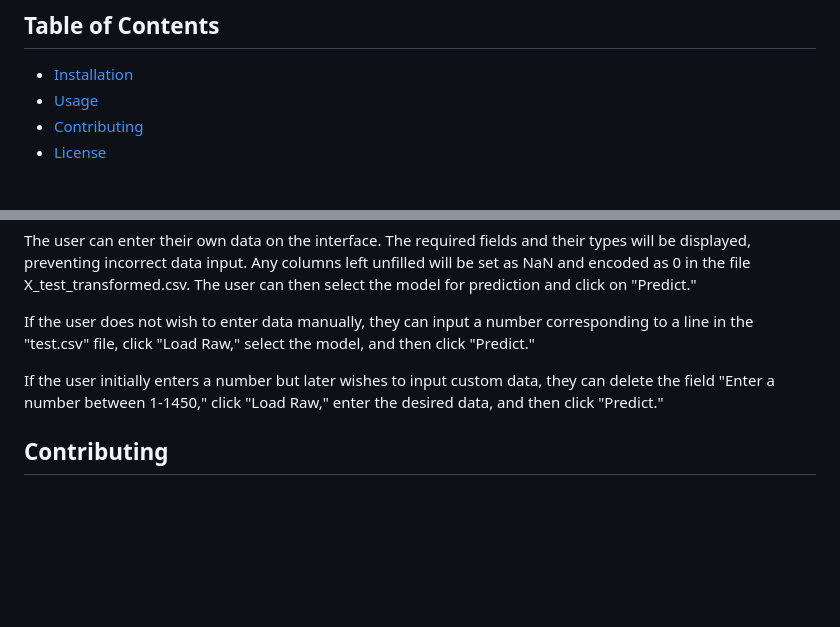
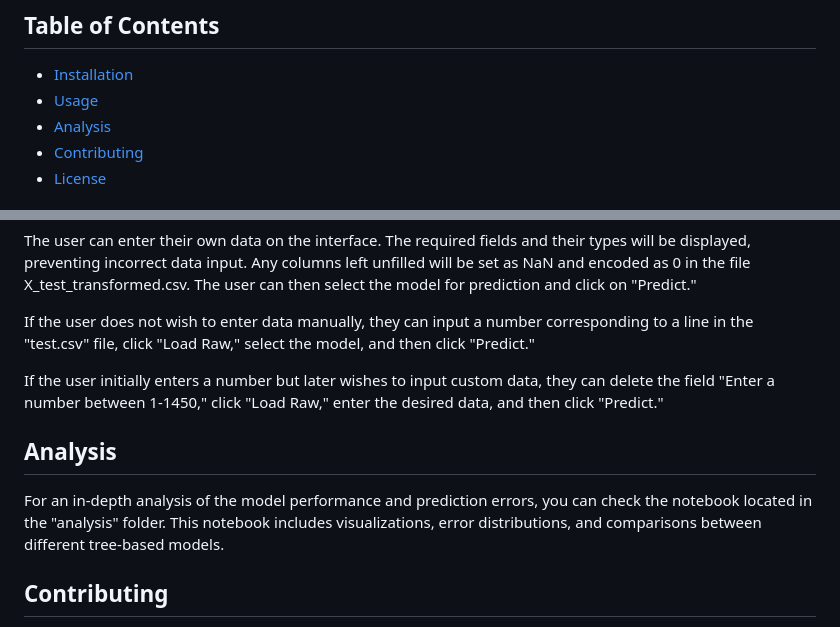
Before and after one commit to Matlpb/Tree-Model-Comparison-Regression, a Markdown page: README.md, 2 parts joined by grey strips. Drawn GitHub-style; blank space fills up the shorter version.

```diff
--- a/README.md
+++ b/README.md
@@ -12,6 +12,7 @@ For further details on how the API works, follow the instructions below.
 ## Table of Contents
 - [Installation](#installation)
 - [Usage](#usage)
+- [Analysis](#analysis)
 - [Contributing](#contributing)
 - [License](#license)
 
@@ -108,6 +109,11 @@ If the user does not wish to enter data manually, they can input a number corres
 
 If the user initially enters a number but later wishes to input custom data, they can delete the field "Enter a number between 1-1450," click "Load Raw," enter the desired data, and then click "Predict."
 
+## Analysis
+
+For an in-depth analysis of the model performance and prediction errors, you can check the notebook located in the "analysis" folder.
+This notebook includes visualizations, error distributions, and comparisons between different tree-based models.
+
 ## Contributing
 If you would like to contribute to this project, feel free to fork the repository, make changes, and submit a pull request. All contributions are welcome!
 
```
